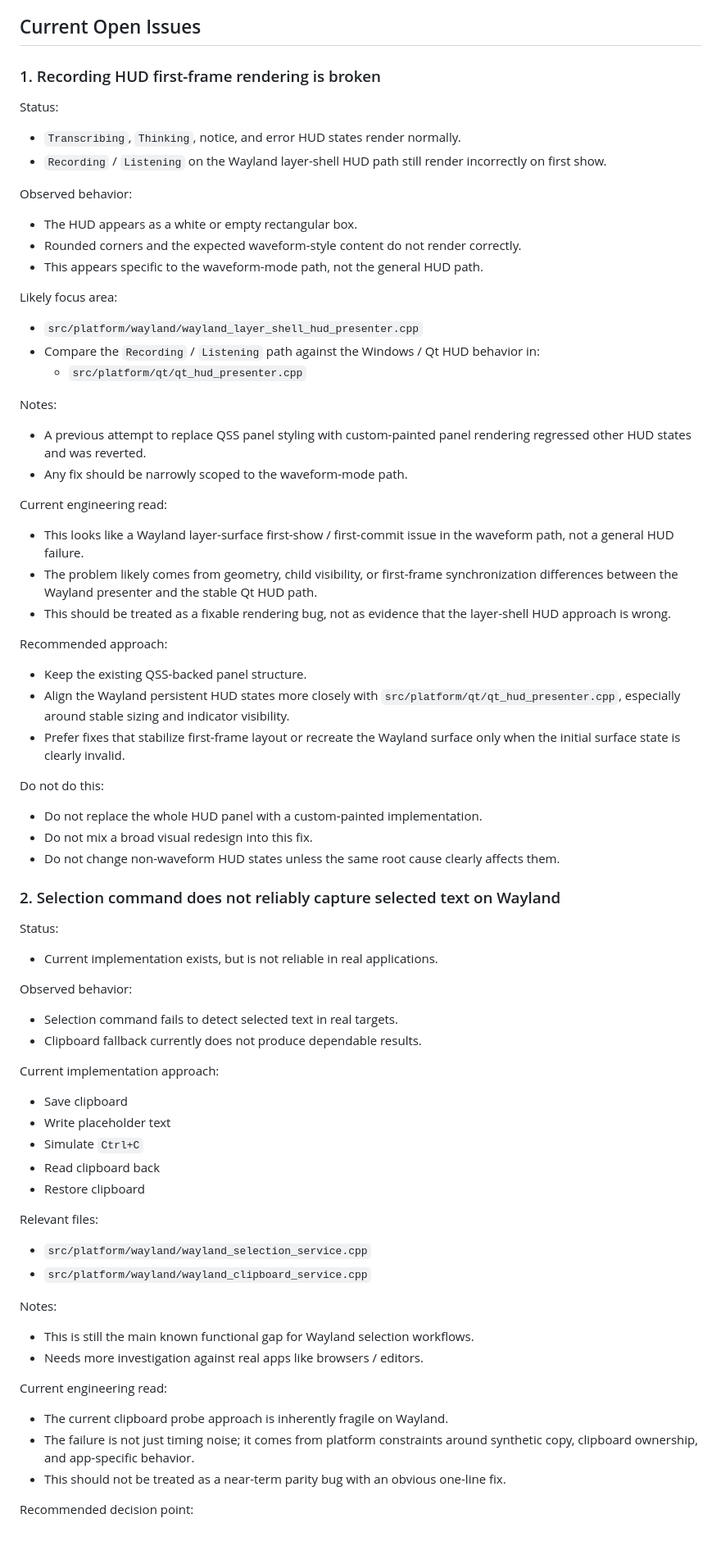
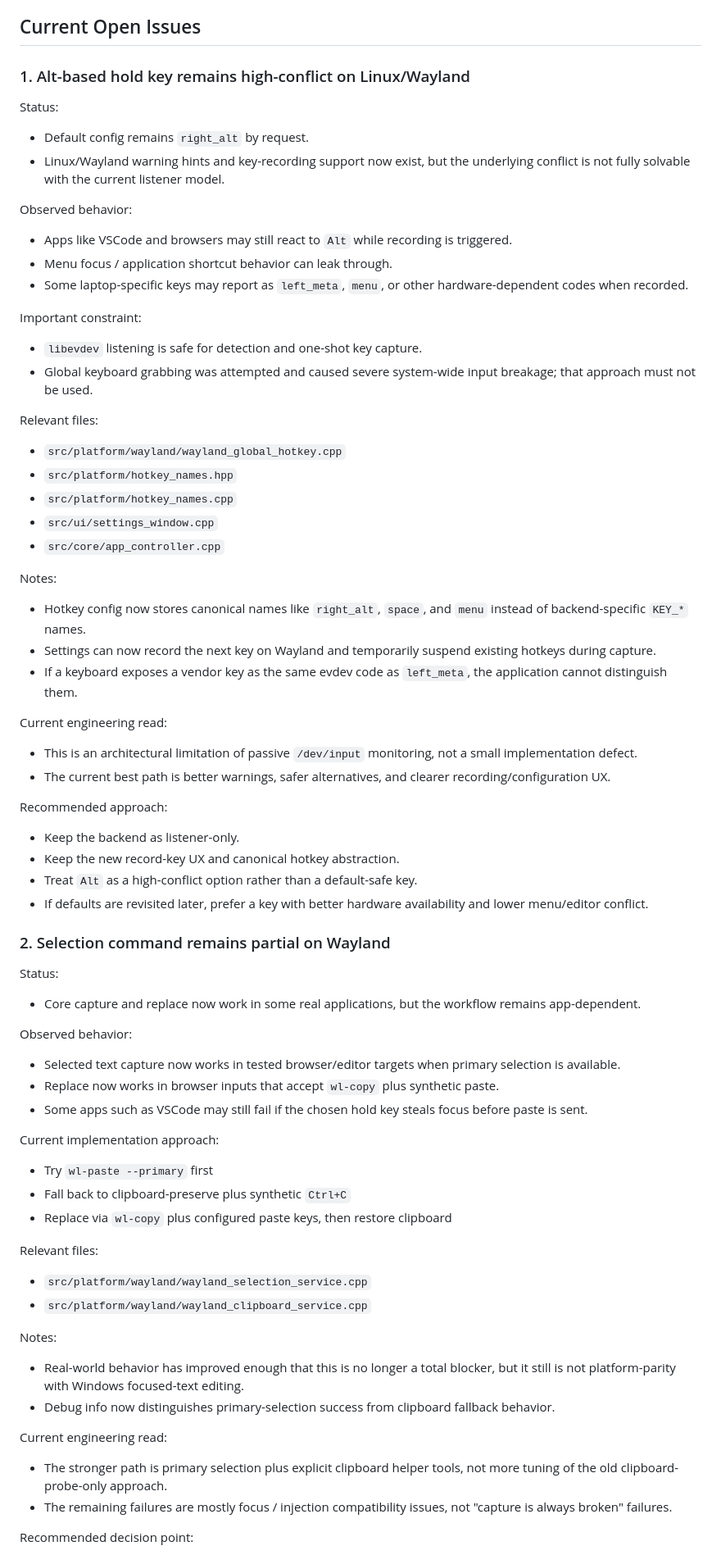
Before and after one commit to chux0519/Shinsoku, a Markdown page: docs/wayland-followup-notes.md, the part around one of its changes. Shown at 82% size. GitHub-like rendering.

```diff
--- a/docs/wayland-followup-notes.md
+++ b/docs/wayland-followup-notes.md
@@ -4,66 +4,81 @@ This document captures the current Linux/Wayland state after the recent capabili
 
 ## Current Open Issues
 
-### 1. Recording HUD first-frame rendering is broken
+### 1. Alt-based hold key remains high-conflict on Linux/Wayland
 
 Status:
 
-- `Transcribing`, `Thinking`, notice, and error HUD states render normally.
-- `Recording` / `Listening` on the Wayland layer-shell HUD path still render incorrectly on first show.
+- Default config remains `right_alt` by request.
+- Linux/Wayland warning hints and key-recording support now exist, but the
+  underlying conflict is not fully solvable with the current listener model.
 
 Observed behavior:
 
-- The HUD appears as a white or empty rectangular box.
-- Rounded corners and the expected waveform-style content do not render correctly.
-- This appears specific to the waveform-mode path, not the general HUD path.
+- Apps like VSCode and browsers may still react to `Alt` while recording is
+  triggered.
+- Menu focus / application shortcut behavior can leak through.
+- Some laptop-specific keys may report as `left_meta`, `menu`, or other
+  hardware-dependent codes when recorded.
 
-Likely focus area:
+Important constraint:
 
-- `src/platform/wayland/wayland_layer_shell_hud_presenter.cpp`
-- Compare the `Recording` / `Listening` path against the Windows / Qt HUD behavior in:
-  - `src/platform/qt/qt_hud_presenter.cpp`
+- `libevdev` listening is safe for detection and one-shot key capture.
+- Global keyboard grabbing was attempted and caused severe system-wide input
+  breakage; that approach must not be used.
+
+Relevant files:
+
+- `src/platform/wayland/wayland_global_hotkey.cpp`
+- `src/platform/hotkey_names.hpp`
+- `src/platform/hotkey_names.cpp`
+- `src/ui/settings_window.cpp`
+- `src/core/app_controller.cpp`
 
 Notes:
 
-- A previous attempt to replace QSS panel styling with custom-painted panel rendering regressed other HUD states and was reverted.
-- Any fix should be narrowly scoped to the waveform-mode path.
+- Hotkey config now stores canonical names like `right_alt`, `space`, and
+  `menu` instead of backend-specific `KEY_*` names.
+- Settings can now record the next key on Wayland and temporarily suspend
+  existing hotkeys during capture.
+- If a keyboard exposes a vendor key as the same evdev code as `left_meta`,
+  the application cannot distinguish them.
 
 Current engineering read:
 
-- This looks like a Wayland layer-surface first-show / first-commit issue in the waveform path, not a general HUD failure.
-- The problem likely comes from geometry, child visibility, or first-frame synchronization differences between the Wayland presenter and the stable Qt HUD path.
-- This should be treated as a fixable rendering bug, not as evidence that the layer-shell HUD approach is wrong.
+- This is an architectural limitation of passive `/dev/input` monitoring, not a
+  small implementation defect.
+- The current best path is better warnings, safer alternatives, and clearer
+  recording/configuration UX.
 
 Recommended approach:
 
-- Keep the existing QSS-backed panel structure.
-- Align the Wayland persistent HUD states more closely with `src/platform/qt/qt_hud_presenter.cpp`, especially around stable sizing and indicator visibility.
-- Prefer fixes that stabilize first-frame layout or recreate the Wayland surface only when the initial surface state is clearly invalid.
+- Keep the backend as listener-only.
+- Keep the new record-key UX and canonical hotkey abstraction.
+- Treat `Alt` as a high-conflict option rather than a default-safe key.
+- If defaults are revisited later, prefer a key with better hardware
+  availability and lower menu/editor conflict.
 
-Do not do this:
-
-- Do not replace the whole HUD panel with a custom-painted implementation.
-- Do not mix a broad visual redesign into this fix.
-- Do not change non-waveform HUD states unless the same root cause clearly affects them.
-
-### 2. Selection command does not reliably capture selected text on Wayland
+### 2. Selection command remains partial on Wayland
 
 Status:
 
-- Current implementation exists, but is not reliable in real applications.
+- Core capture and replace now work in some real applications, but the workflow
+  remains app-dependent.
 
 Observed behavior:
 
-- Selection command fails to detect selected text in real targets.
-- Clipboard fallback currently does not produce dependable results.
+- Selected text capture now works in tested browser/editor targets when primary
+  selection is available.
+- Replace now works in browser inputs that accept `wl-copy` plus synthetic
+  paste.
+- Some apps such as VSCode may still fail if the chosen hold key steals focus
+  before paste is sent.
 
 Current implementation approach:
 
-- Save clipboard
-- Write placeholder text
-- Simulate `Ctrl+C`
-- Read clipboard back
-- Restore clipboard
+- Try `wl-paste --primary` first
+- Fall back to clipboard-preserve plus synthetic `Ctrl+C`
+- Replace via `wl-copy` plus configured paste keys, then restore clipboard
 
 Relevant files:
 
@@ -72,14 +87,18 @@ Relevant files:
 
 Notes:
 
-- This is still the main known functional gap for Wayland selection workflows.
-- Needs more investigation against real apps like browsers / editors.
+- Real-world behavior has improved enough that this is no longer a total
+  blocker, but it still is not platform-parity with Windows focused-text
+  editing.
+- Debug info now distinguishes primary-selection success from clipboard
+  fallback behavior.
 
 Current engineering read:
 
-- The current clipboard probe approach is inherently fragile on Wayland.
-- The failure is not just timing noise; it comes from platform constraints around synthetic copy, clipboard ownership, and app-specific behavior.
-- This should not be treated as a near-term parity bug with an obvious one-line fix.
+- The stronger path is primary selection plus explicit clipboard helper tools,
+  not more tuning of the old clipboard-probe-only approach.
+- The remaining failures are mostly focus / injection compatibility issues, not
+  "capture is always broken" failures.
 
 Recommended decision point:
 
```
Also changed, not shown: other parts of docs/wayland-followup-notes.md (+43 -34 lines), docs/platform-capability-matrix.md (+27 -6 lines).
